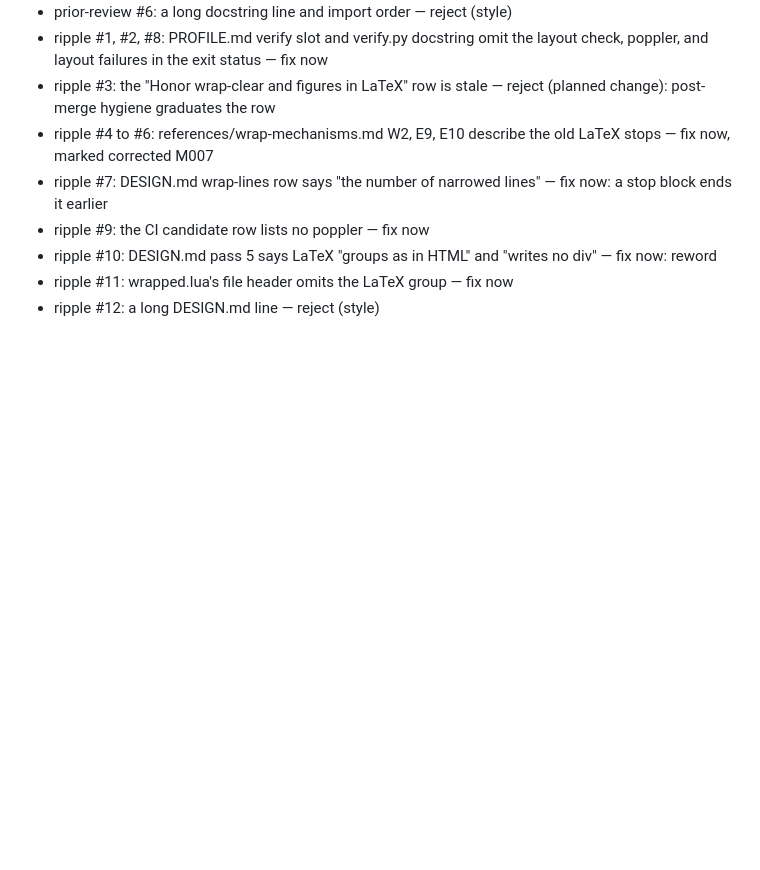
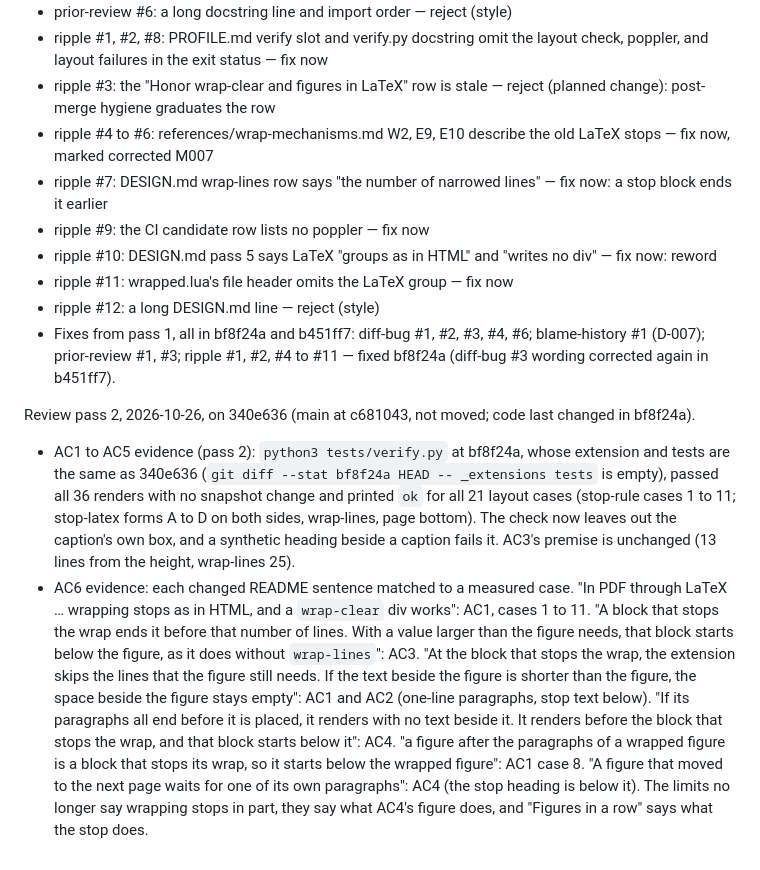
Before and after one commit to jmgirard/wrapped, a Markdown page: cairn/milestones/M007-latex-stops.md, the part around one of its changes. Drawn GitHub-style; blank space fills up the shorter version.

Commit message:
review M007 pass 2: evidence for AC1-AC6

```diff
--- a/cairn/milestones/M007-latex-stops.md
+++ b/cairn/milestones/M007-latex-stops.md
@@ -246,3 +246,9 @@ Review pass 1, 2026-10-26, on ea4b4a5 (main at c681043 + plan f071331, not moved
 - ripple #10: DESIGN.md pass 5 says LaTeX "groups as in HTML" and "writes no div" — fix now: reword
 - ripple #11: wrapped.lua's file header omits the LaTeX group — fix now
 - ripple #12: a long DESIGN.md line — reject (style)
+- Fixes from pass 1, all in bf8f24a and b451ff7: diff-bug #1, #2, #3, #4, #6; blame-history #1 (D-007); prior-review #1, #3; ripple #1, #2, #4 to #11 — fixed bf8f24a (diff-bug #3 wording corrected again in b451ff7).
+
+Review pass 2, 2026-10-26, on 340e636 (main at c681043, not moved; code last changed in bf8f24a).
+
+- AC1 to AC5 evidence (pass 2): `python3 tests/verify.py` at bf8f24a, whose extension and tests are the same as 340e636 (`git diff --stat bf8f24a HEAD -- _extensions tests` is empty), passed all 36 renders with no snapshot change and printed `ok` for all 21 layout cases (stop-rule cases 1 to 11; stop-latex forms A to D on both sides, wrap-lines, page bottom). The check now leaves out the caption's own box, and a synthetic heading beside a caption fails it. AC3's premise is unchanged (13 lines from the height, wrap-lines 25).
+- AC6 evidence: each changed README sentence matched to a measured case. "In PDF through LaTeX … wrapping stops as in HTML, and a `wrap-clear` div works": AC1, cases 1 to 11. "A block that stops the wrap ends it before that number of lines. With a value larger than the figure needs, that block starts below the figure, as it does without `wrap-lines`": AC3. "At the block that stops the wrap, the extension skips the lines that the figure still needs. If the text beside the figure is shorter than the figure, the space beside the figure stays empty": AC1 and AC2 (one-line paragraphs, stop text below). "If its paragraphs all end before it is placed, it renders with no text beside it. It renders before the block that stops the wrap, and that block starts below it": AC4. "a figure after the paragraphs of a wrapped figure is a block that stops its wrap, so it starts below the wrapped figure": AC1 case 8. "A figure that moved to the next page waits for one of its own paragraphs": AC4 (the stop heading is below it). The limits no longer say wrapping stops in part, they say what AC4's figure does, and "Figures in a row" says what the stop does.
```
Also changed, not shown: other parts of cairn/milestones/M007-latex-stops.md (+1 -1 lines).
